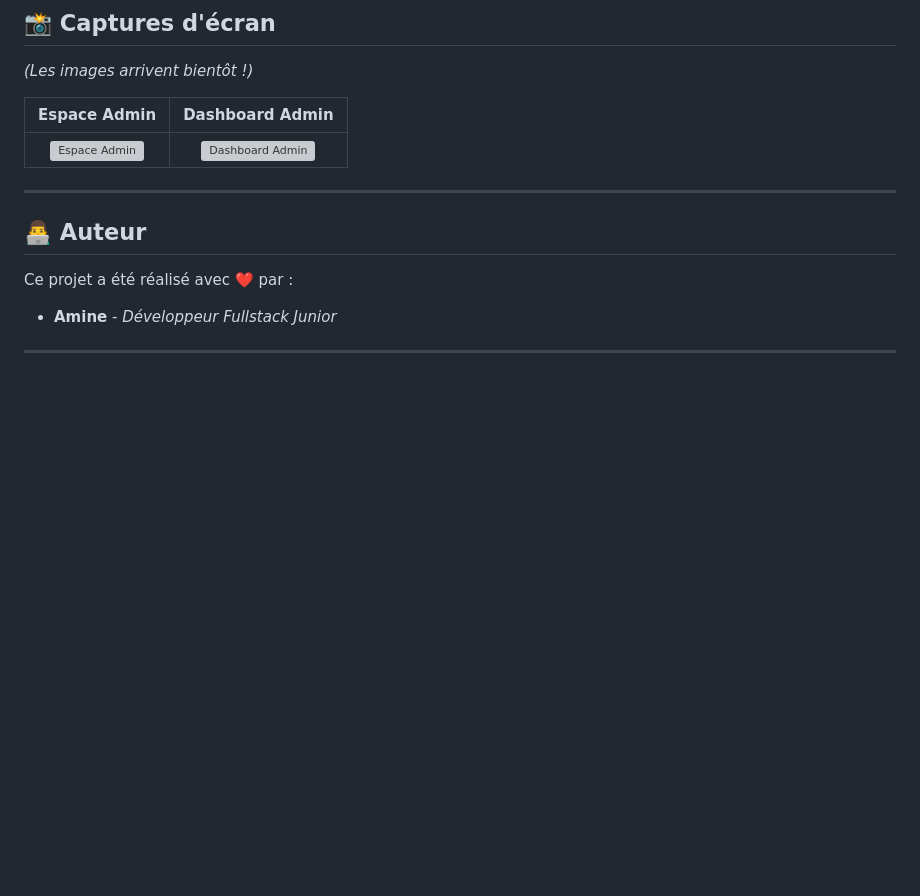
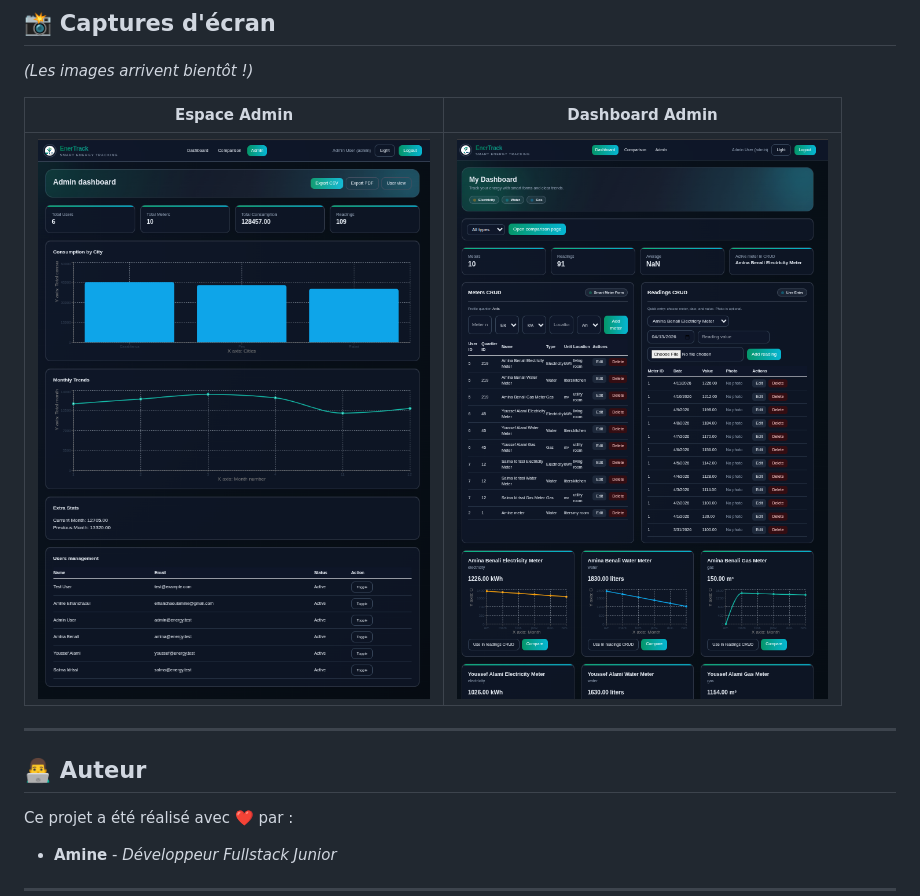
Before and after one commit to amine-elhanchaoui/energy-app, a Markdown page: README.md, the part around the change. GitHub-like rendering; pictures changed too: public/img/AdminDashboard.png (added), public/img/Adminspace.png (added); blank space fills up the shorter version; grey boxes are pictures that could not be loaded.

Commit message:
chore: update admin dashboard image paths in README and relocate assets to public directory

```diff
--- a/README.md
+++ b/README.md
@@ -77,7 +77,7 @@ docker exec -it energy-backend php artisan migrate --seed
 
 | Espace Admin | Dashboard Admin |
 | :---: | :---: |
-| ![Espace Admin](storage/app/public/Adminspace.png) | ![Dashboard Admin](storage/app/public/AdminDashboard.png) |
+| ![Espace Admin](public/img/Adminspace.png) | ![Dashboard Admin](public/img/AdminDashboard.png) |
 
 ---
 
```
